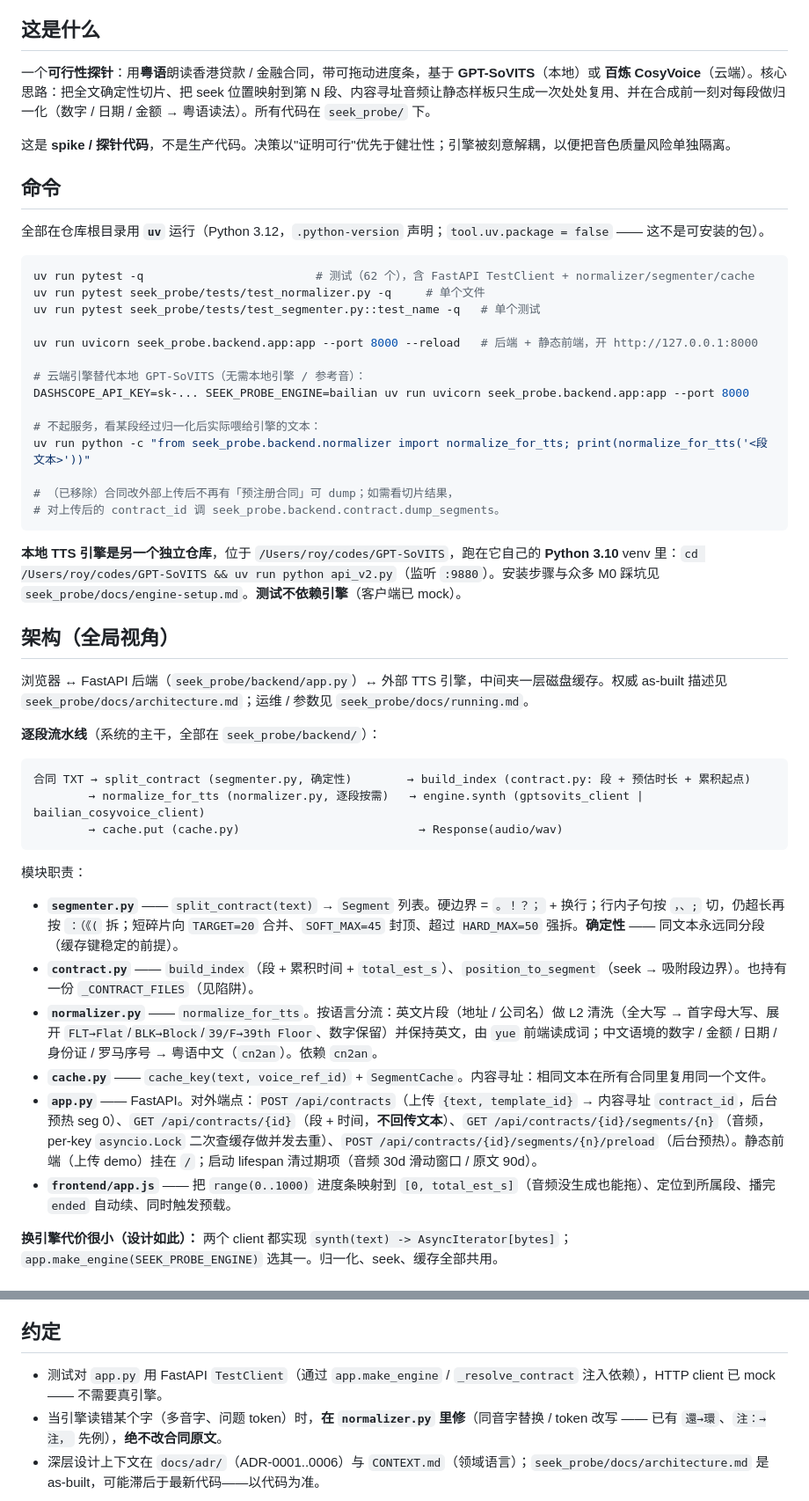
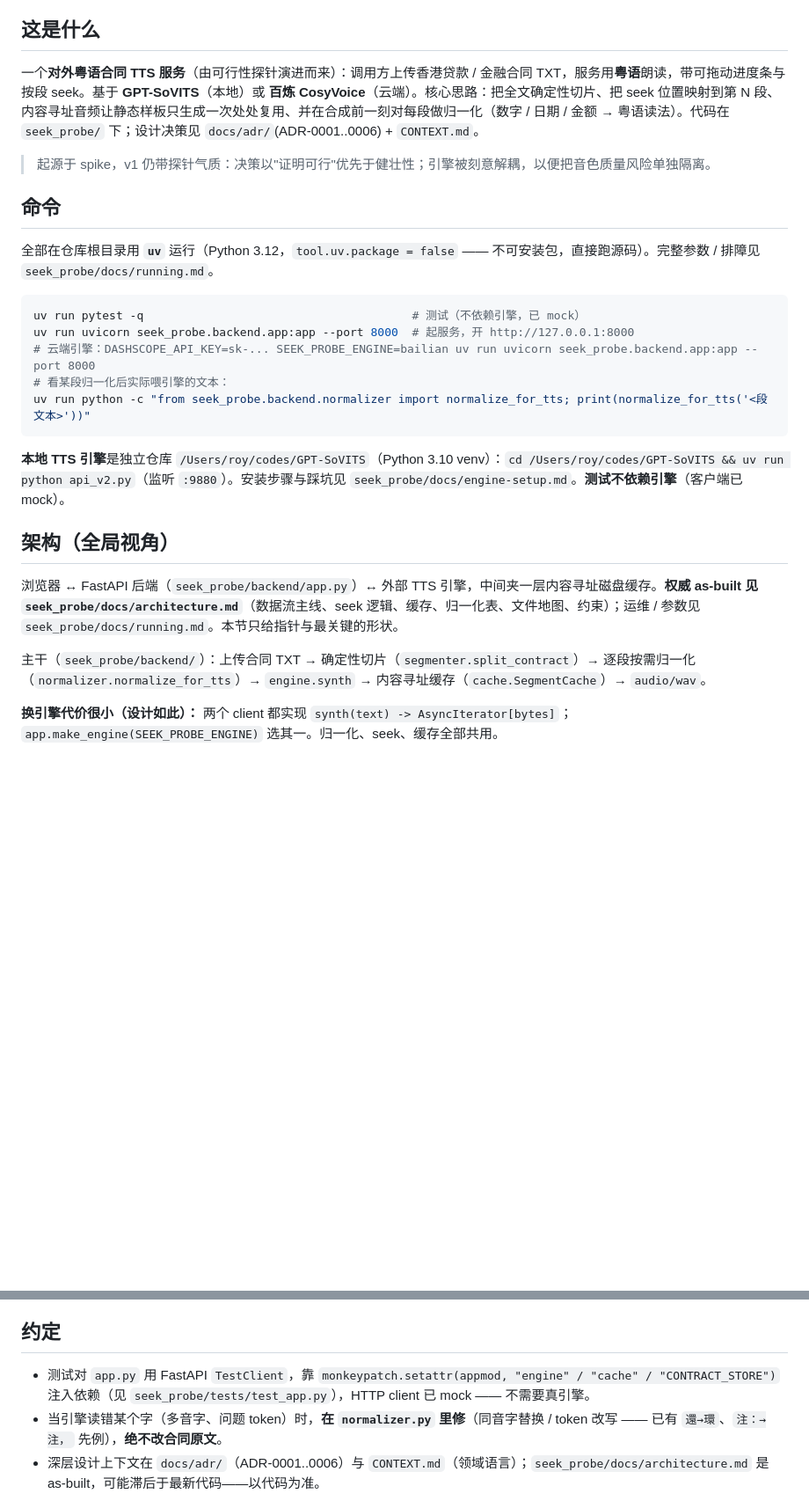
Before and after one commit to cqu903/contract-tts-dev, a Markdown page: CLAUDE.md, 2 parts joined by grey strips. Shown at 88% size. GitHub-like rendering; blank space fills up the shorter version.

Commit message:
docs(probe): slim CLAUDE.md, prune running.md §4 (dedupe)
CLAUDE.md: scope/commands/architecture sections now point at architecture.md/running.md instead of duplicating them; keep comms-language + gotchas + conventions (its unique value). Update 'what is this' to external service; fix convention ref to monkeypatch injection (_resolve_contract removed). running.md §4 (30-sec overview) reduced to a pointer (architecture.md §0.5).

Co-Authored-By: Claude <noreply@anthropic.com>

````diff
--- a/CLAUDE.md
+++ b/CLAUDE.md
@@ -8,52 +8,29 @@
 
 ## 这是什么
 
-一个**可行性探针**：用**粤语**朗读香港贷款 / 金融合同，带可拖动进度条，基于 **GPT-SoVITS**（本地）或 **百炼 CosyVoice**（云端）。核心思路：把全文确定性切片、把 seek 位置映射到第 N 段、内容寻址音频让静态样板只生成一次处处复用、并在合成前一刻对每段做归一化（数字 / 日期 / 金额 → 粤语读法）。所有代码在 `seek_probe/` 下。
+一个**对外粤语合同 TTS 服务**（由可行性探针演进而来）：调用方上传香港贷款 / 金融合同 TXT，服务用**粤语**朗读，带可拖动进度条与按段 seek。基于 **GPT-SoVITS**（本地）或 **百炼 CosyVoice**（云端）。核心思路：把全文确定性切片、把 seek 位置映射到第 N 段、内容寻址音频让静态样板只生成一次处处复用、并在合成前一刻对每段做归一化（数字 / 日期 / 金额 → 粤语读法）。代码在 `seek_probe/` 下；设计决策见 `docs/adr/`(ADR-0001..0006) + `CONTEXT.md`。
 
-这是 **spike / 探针代码**，不是生产代码。决策以"证明可行"优先于健壮性；引擎被刻意解耦，以便把音色质量风险单独隔离。
+> 起源于 spike，v1 仍带探针气质：决策以"证明可行"优先于健壮性；引擎被刻意解耦，以便把音色质量风险单独隔离。
 
 ## 命令
 
-全部在仓库根目录用 **`uv`** 运行（Python 3.12，`.python-version` 声明；`tool.uv.package = false` —— 这不是可安装的包）。
+全部在仓库根目录用 **`uv`** 运行（Python 3.12，`tool.uv.package = false` —— 不可安装包，直接跑源码）。完整参数 / 排障见 `seek_probe/docs/running.md`。
 
 ```bash
-uv run pytest -q                         # 测试（62 个），含 FastAPI TestClient + normalizer/segmenter/cache
-uv run pytest seek_probe/tests/test_normalizer.py -q     # 单个文件
-uv run pytest seek_probe/tests/test_segmenter.py::test_name -q   # 单个测试
-
-uv run uvicorn seek_probe.backend.app:app --port 8000 --reload   # 后端 + 静态前端，开 http://127.0.0.1:8000
-
-# 云端引擎替代本地 GPT-SoVITS（无需本地引擎 / 参考音）：
-DASHSCOPE_API_KEY=sk-... SEEK_PROBE_ENGINE=bailian uv run uvicorn seek_probe.backend.app:app --port 8000
-
-# 不起服务，看某段经过归一化后实际喂给引擎的文本：
+uv run pytest -q                                       # 测试（不依赖引擎，已 mock）
+uv run uvicorn seek_probe.backend.app:app --port 8000  # 起服务，开 http://127.0.0.1:8000
+# 云端引擎：DASHSCOPE_API_KEY=sk-... SEEK_PROBE_ENGINE=bailian uv run uvicorn seek_probe.backend.app:app --port 8000
+# 看某段归一化后实际喂引擎的文本：
 uv run python -c "from seek_probe.backend.normalizer import normalize_for_tts; print(normalize_for_tts('<段文本>'))"
-
-# （已移除）合同改外部上传后不再有「预注册合同」可 dump；如需看切片结果，
-# 对上传后的 contract_id 调 seek_probe.backend.contract.dump_segments。
 ```
 
-**本地 TTS 引擎是另一个独立仓库**，位于 `/Users/roy/codes/GPT-SoVITS`，跑在它自己的 **Python 3.10** venv 里：`cd /Users/roy/codes/GPT-SoVITS && uv run python api_v2.py`（监听 `:9880`）。安装步骤与众多 M0 踩坑见 `seek_probe/docs/engine-setup.md`。**测试不依赖引擎**（客户端已 mock）。
+**本地 TTS 引擎**是独立仓库 `/Users/roy/codes/GPT-SoVITS`（Python 3.10 venv）：`cd /Users/roy/codes/GPT-SoVITS && uv run python api_v2.py`（监听 `:9880`）。安装步骤与踩坑见 `seek_probe/docs/engine-setup.md`。**测试不依赖引擎**（客户端已 mock）。
 
 ## 架构（全局视角）
 
-浏览器 ↔ FastAPI 后端（`seek_probe/backend/app.py`）↔ 外部 TTS 引擎，中间夹一层磁盘缓存。权威 as-built 描述见 `seek_probe/docs/architecture.md`；运维 / 参数见 `seek_probe/docs/running.md`。
+浏览器 ↔ FastAPI 后端（`seek_probe/backend/app.py`）↔ 外部 TTS 引擎，中间夹一层内容寻址磁盘缓存。**权威 as-built 见 `seek_probe/docs/architecture.md`**（数据流主线、seek 逻辑、缓存、归一化表、文件地图、约束）；运维 / 参数见 `seek_probe/docs/running.md`。本节只给指针与最关键的形状。
 
-**逐段流水线**（系统的主干，全部在 `seek_probe/backend/`）：
-
-```
-合同 TXT → split_contract (segmenter.py, 确定性)        → build_index (contract.py: 段 + 预估时长 + 累积起点)
-        → normalize_for_tts (normalizer.py, 逐段按需)   → engine.synth (gptsovits_client | bailian_cosyvoice_client)
-        → cache.put (cache.py)                          → Response(audio/wav)
-```
-
-模块职责：
-- **`segmenter.py`** —— `split_contract(text)` → `Segment` 列表。硬边界 = `。！？；` + 换行；行内子句按 `，、;` 切，仍超长再按 `：（《(` 拆；短碎片向 `TARGET=20` 合并、`SOFT_MAX=45` 封顶、超过 `HARD_MAX=50` 强拆。**确定性** —— 同文本永远同分段（缓存键稳定的前提）。
-- **`contract.py`** —— `build_index`（段 + 累积时间 + `total_est_s`）、`position_to_segment`（seek → 吸附段边界）。也持有一份 `_CONTRACT_FILES`（见陷阱）。
-- **`normalizer.py`** —— `normalize_for_tts`。按语言分流：英文片段（地址 / 公司名）做 L2 清洗（全大写 → 首字母大写、展开 `FLT→Flat`/`BLK→Block`/`39/F→39th Floor`、数字保留）并保持英文，由 `yue` 前端读成词；中文语境的数字 / 金额 / 日期 / 身份证 / 罗马序号 → 粤语中文（`cn2an`）。依赖 `cn2an`。
-- **`cache.py`** —— `cache_key(text, voice_ref_id)` + `SegmentCache`。内容寻址：相同文本在所有合同里复用同一个文件。
-- **`app.py`** —— FastAPI。对外端点：`POST /api/contracts`（上传 `{text, template_id}` → 内容寻址 `contract_id`，后台预热 seg 0）、`GET /api/contracts/{id}`（段 + 时间，**不回传文本**）、`GET /api/contracts/{id}/segments/{n}`（音频，per-key `asyncio.Lock` 二次查缓存做并发去重）、`POST /api/contracts/{id}/segments/{n}/preload`（后台预热）。静态前端（上传 demo）挂在 `/`；启动 lifespan 清过期项（音频 30d 滑动窗口 / 原文 90d）。
-- **`frontend/app.js`** —— 把 `range(0..1000)` 进度条映射到 `[0, total_est_s]`（音频没生成也能拖）、定位到所属段、播完 `ended` 自动续、同时触发预载。
+主干（`seek_probe/backend/`）：上传合同 TXT → 确定性切片（`segmenter.split_contract`）→ 逐段按需归一化（`normalizer.normalize_for_tts`）→ `engine.synth` → 内容寻址缓存（`cache.SegmentCache`）→ `audio/wav`。
 
 **换引擎代价很小（设计如此）：** 两个 client 都实现 `synth(text) -> AsyncIterator[bytes]`；`app.make_engine(SEEK_PROBE_ENGINE)` 选其一。归一化、seek、缓存全部共用。
 
@@ -68,6 +45,6 @@ uv run python -c "from seek_probe.backend.normalizer import normalize_for_tts; p
 
 ## 约定
 
-- 测试对 `app.py` 用 FastAPI `TestClient`（通过 `app.make_engine` / `_resolve_contract` 注入依赖），HTTP client 已 mock —— 不需要真引擎。
+- 测试对 `app.py` 用 FastAPI `TestClient`，靠 `monkeypatch.setattr(appmod, "engine" / "cache" / "CONTRACT_STORE")` 注入依赖（见 `seek_probe/tests/test_app.py`），HTTP client 已 mock —— 不需要真引擎。
 - 当引擎读错某个字（多音字、问题 token）时，**在 `normalizer.py` 里修**（同音字替换 / token 改写 —— 已有 `還→環`、`注：→注，` 先例），**绝不改合同原文**。
 - 深层设计上下文在 `docs/adr/`（ADR-0001..0006）与 `CONTEXT.md`（领域语言）；`seek_probe/docs/architecture.md` 是 as-built，可能滞后于最新代码——以代码为准。
````
Also changed, not shown: seek_probe/docs/running.md (+2 -7 lines).
